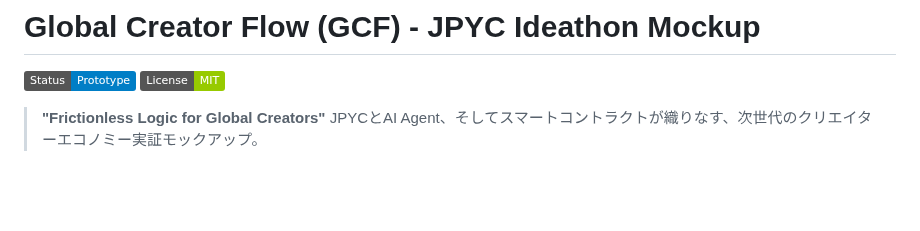
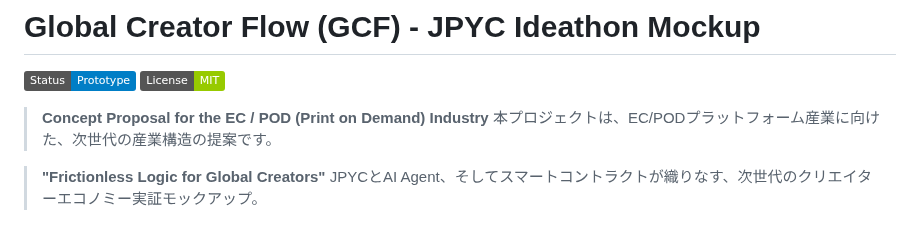
Before and after one commit to Showying/pj_jpyc-ideathon, a Markdown page: README.md, the part around the change. Drawn GitHub-style; badges without logos; blank space fills up the shorter version.

Commit message:
EC/POD産業向け提案である旨のコンテキスト追記
産業コンテキストの明記: README.md, docs/03_pitch_deck.md, docs/mockup_plan.md の冒頭に、本プロジェクトが「EC/PODプラットフォーム産業に向けた構造提案」である旨を追加。

```diff
--- a/README.md
+++ b/README.md
@@ -2,6 +2,9 @@
 
 ![Project Status](https://img.shields.io/badge/Status-Prototype-blue)
 ![License](https://img.shields.io/badge/License-MIT-green)
+
+> **Concept Proposal for the EC / POD (Print on Demand) Industry**
+> 本プロジェクトは、EC/PODプラットフォーム産業に向けた、次世代の産業構造の提案です。
 
 > **"Frictionless Logic for Global Creators"**
 > JPYCとAI Agent、そしてスマートコントラクトが織りなす、次世代のクリエイターエコノミー実証モックアップ。
```
Also changed, not shown: docs/03_pitch_deck.md (+3 -0 lines), docs/mockup_plan.md (+3 -0 lines).
